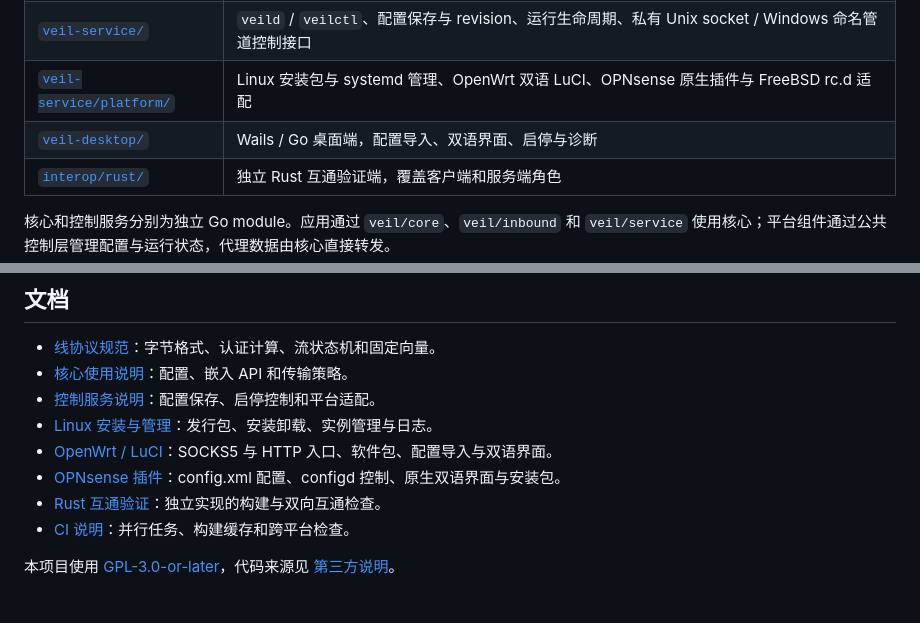
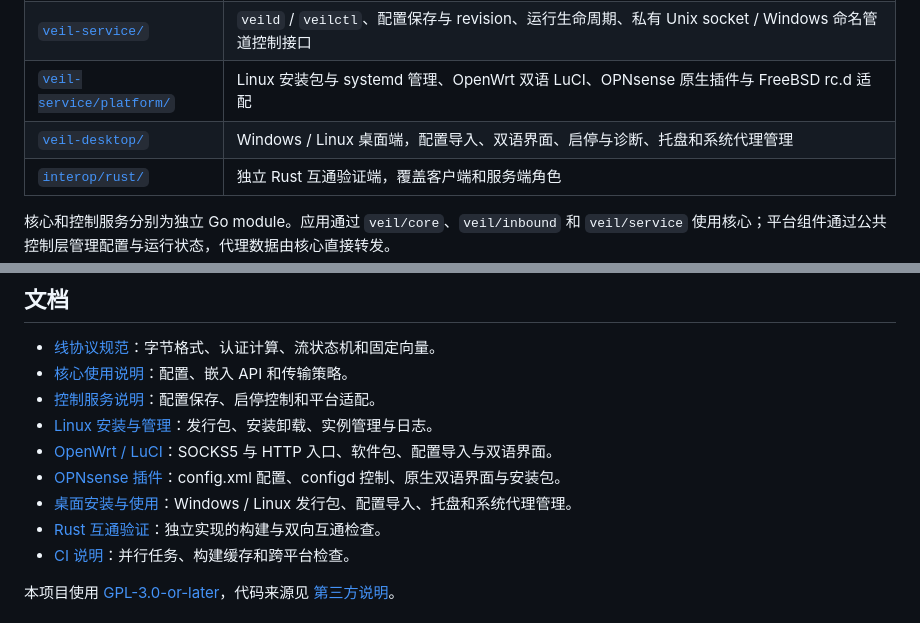
Before and after one commit to RC-CHN/Project-Veil, a Markdown page: README.md, 2 parts joined by grey strips. Drawn GitHub-style.

Commit message:
docs: link desktop installation and proxy controls

```diff
--- a/README.md
+++ b/README.md
@@ -31,7 +31,7 @@ Veil 将握手外观、会话认证、流生命周期和发送策略分别处理
 | [`veil-core/`](veil-core/README.md) | 公共 Go API、TLS 传输、并发复用、SOCKS5、HTTP/HTTPS CONNECT、混合入口、固定目标 TCP 转发与 Veil CLI |
 | [`veil-service/`](veil-service/README.md) | `veild` / `veilctl`、配置保存与 revision、运行生命周期、私有 Unix socket / Windows 命名管道控制接口 |
 | [`veil-service/platform/`](veil-service/platform/) | Linux 安装包与 systemd 管理、OpenWrt 双语 LuCI、OPNsense 原生插件与 FreeBSD rc.d 适配 |
-| [`veil-desktop/`](veil-desktop/README.md) | Wails / Go 桌面端，配置导入、双语界面、启停与诊断 |
+| [`veil-desktop/`](veil-desktop/README.md) | Windows / Linux 桌面端，配置导入、双语界面、启停与诊断、托盘和系统代理管理 |
 | [`interop/rust/`](interop/rust/README.md) | 独立 Rust 互通验证端，覆盖客户端和服务端角色 |
 
 核心和控制服务分别为独立 Go module。应用通过 `veil/core`、`veil/inbound` 和 `veil/service` 使用核心；平台组件通过公共控制层管理配置与运行状态，代理数据由核心直接转发。
@@ -62,6 +62,7 @@ veil-core/.build/veil -config /path/to/client.json
 - [Linux 安装与管理](veil-service/platform/systemd/README.md)：发行包、安装卸载、实例管理与日志。
 - [OpenWrt / LuCI](veil-service/platform/openwrt/README.md)：SOCKS5 与 HTTP 入口、软件包、配置导入与双语界面。
 - [OPNsense 插件](veil-service/platform/opnsense/README.md)：config.xml 配置、configd 控制、原生双语界面与安装包。
+- [桌面安装与使用](veil-desktop/README.md)：Windows / Linux 发行包、配置导入、托盘和系统代理管理。
 - [Rust 互通验证](interop/rust/README.md)：独立实现的构建与双向互通检查。
 - [CI 说明](.github/README.md)：并行任务、构建缓存和跨平台检查。
 
```
